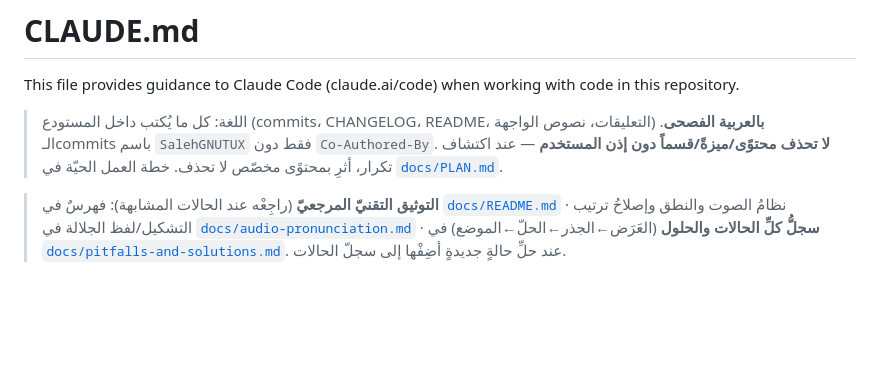
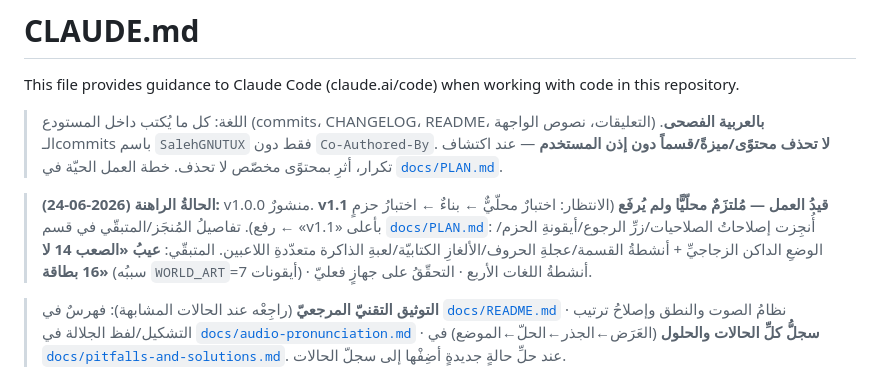
Before and after one commit to SalehGNUTUX/GT-MISHKATKIDS, a Markdown page: GT-MK/CLAUDE.md, the part around the change. Drawn GitHub-style; blank space fills up the shorter version.

Commit message:
توثيق (/init): حالةُ v1.1 — المُنجَز والمتبقّي + تشخيصُ عيب «الصعب 14 لا 16 بطاقة» (WORLD_ART=7 أيقونات) في PLAN.md وملخّصٌ في CLAUDE.md

```diff
--- a/GT-MK/CLAUDE.md
+++ b/GT-MK/CLAUDE.md
@@ -3,6 +3,8 @@
 This file provides guidance to Claude Code (claude.ai/code) when working with code in this repository.
 
 > اللغة: كل ما يُكتب داخل المستودع (commits، CHANGELOG، README، التعليقات، نصوص الواجهة) **بالعربية الفصحى**. الـcommits باسم `SalehGNUTUX` فقط دون `Co-Authored-By`. **لا تحذف محتوًى/ميزةً/قسماً دون إذن المستخدم** — عند اكتشاف تكرار، أثرِ بمحتوًى مخصّص لا تحذف. خطة العمل الحيّة في [`docs/PLAN.md`](docs/PLAN.md).
+
+> **الحالةُ الراهنة (2026-06-24):** v1.0.0 منشورٌ. **v1.1 قيدُ العمل — مُلتزَمٌ محلّيًّا ولم يُرفَع** (الانتظار: اختبارٌ محلّيٌّ ← بناءٌ ← اختبارُ حزمٍ ← رفع). تفاصيلُ المُنجَز/المتبقّي في قسم «v1.1» بأعلى [`docs/PLAN.md`](docs/PLAN.md): أُنجِزت إصلاحاتُ الصلاحيات/زرِّ الرجوع/أيقونةِ الحزم/الوضعِ الداكن الزجاجيِّ + أنشطةُ القسمة/عجلةِ الحروف/الألغازِ الكتابيّة/لعبةِ الذاكرة متعدّدةِ اللاعبين. المتبقّي: **عيبُ «الصعب 14 لا 16 بطاقة»** (سببُه `WORLD_ART`=7 أيقونات) · أنشطةُ اللغات الأربع · التحقّقُ على جهازٍ فعليّ.
 
 > **التوثيق التقنيّ المرجعيّ** (راجِعْه عند الحالات المشابهة): فهرسٌ في [`docs/README.md`](docs/README.md) · نظامُ الصوت والنطق وإصلاحُ ترتيب التشكيل/لفظ الجلالة في [`docs/audio-pronunciation.md`](docs/audio-pronunciation.md) · **سجلُّ كلِّ الحالات والحلول** (العَرَض←الجذر←الحلّ←الموضع) في [`docs/pitfalls-and-solutions.md`](docs/pitfalls-and-solutions.md). عند حلِّ حالةٍ جديدةٍ أضِفْها إلى سجلّ الحالات.
 
```
Also changed, not shown: GT-MK/docs/PLAN.md (+3 -2 lines).
